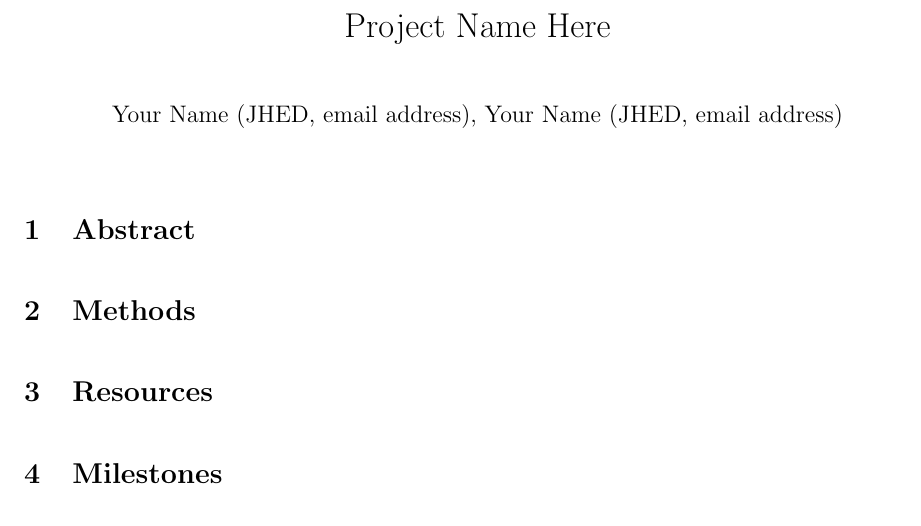
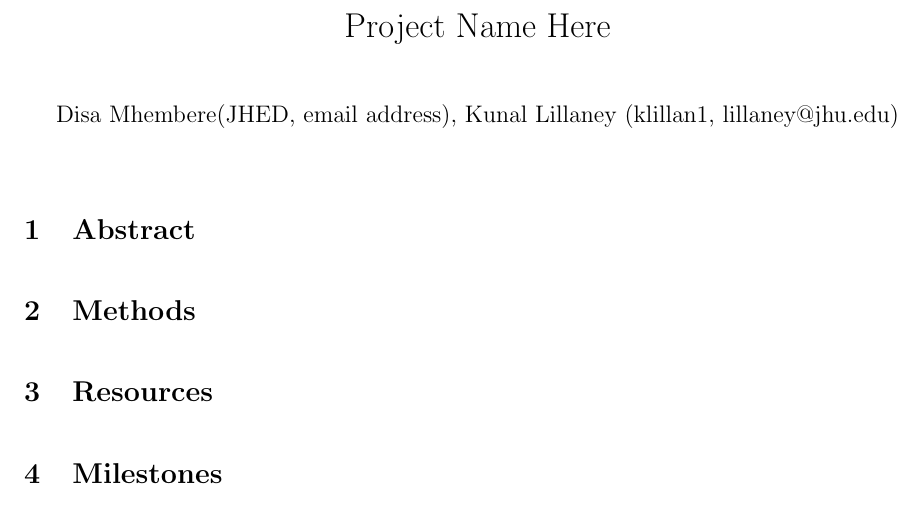
Before and after one commit to disa-mhembere/ML-Project, a LaTeX document (proposal/writeup/template.tex): part of the page, cut so that both start at the same text. Compiled offline with pdfLaTeX.

Commit message:
Adding names.

```diff
--- a/proposal/writeup/template.tex
+++ b/proposal/writeup/template.tex
@@ -20,7 +20,7 @@
 
 \title{Project Name Here}
 
-\author{Your Name (JHED, email address), Your Name (JHED, email address)}
+\author{Disa Mhembere(JHED, email address), Kunal Lillaney (klillan1, lillaney@jhu.edu)}
 \date{}
 
 \begin{document}
```
